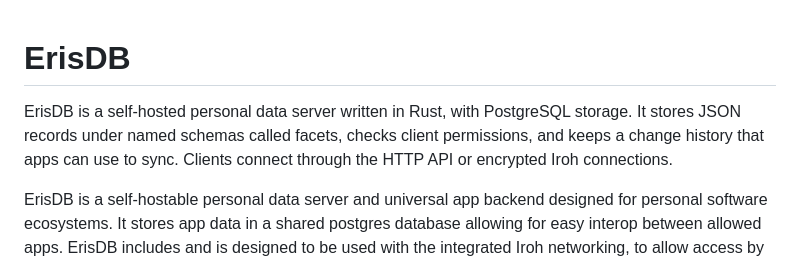
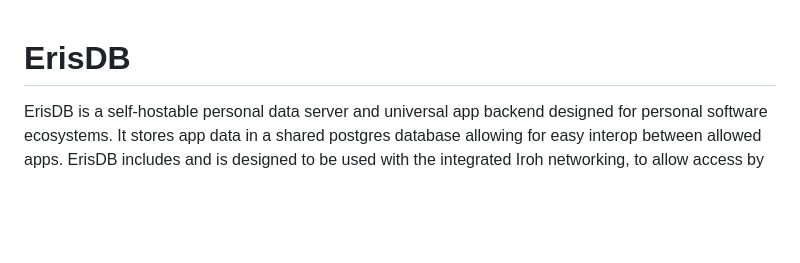
Before and after one commit to Eriskii/ErisDB, a Markdown page: README.md, the part around the change. Drawn GitHub-style; blank space fills up the shorter version.

Commit message:
Update README.md
oops

```diff
--- a/README.md
+++ b/README.md
@@ -1,9 +1,4 @@
 # ErisDB
-
-ErisDB is a self-hosted personal data server written in Rust, with PostgreSQL
-storage. It stores JSON records under named schemas called facets, checks client
-permissions, and keeps a change history that apps can use to sync. Clients connect
-through the HTTP API or encrypted Iroh connections.
 
 ErisDB is a self-hostable personal data server and universal app backend designed
 for personal software ecosystems. It stores app data in a shared postgres database
```
